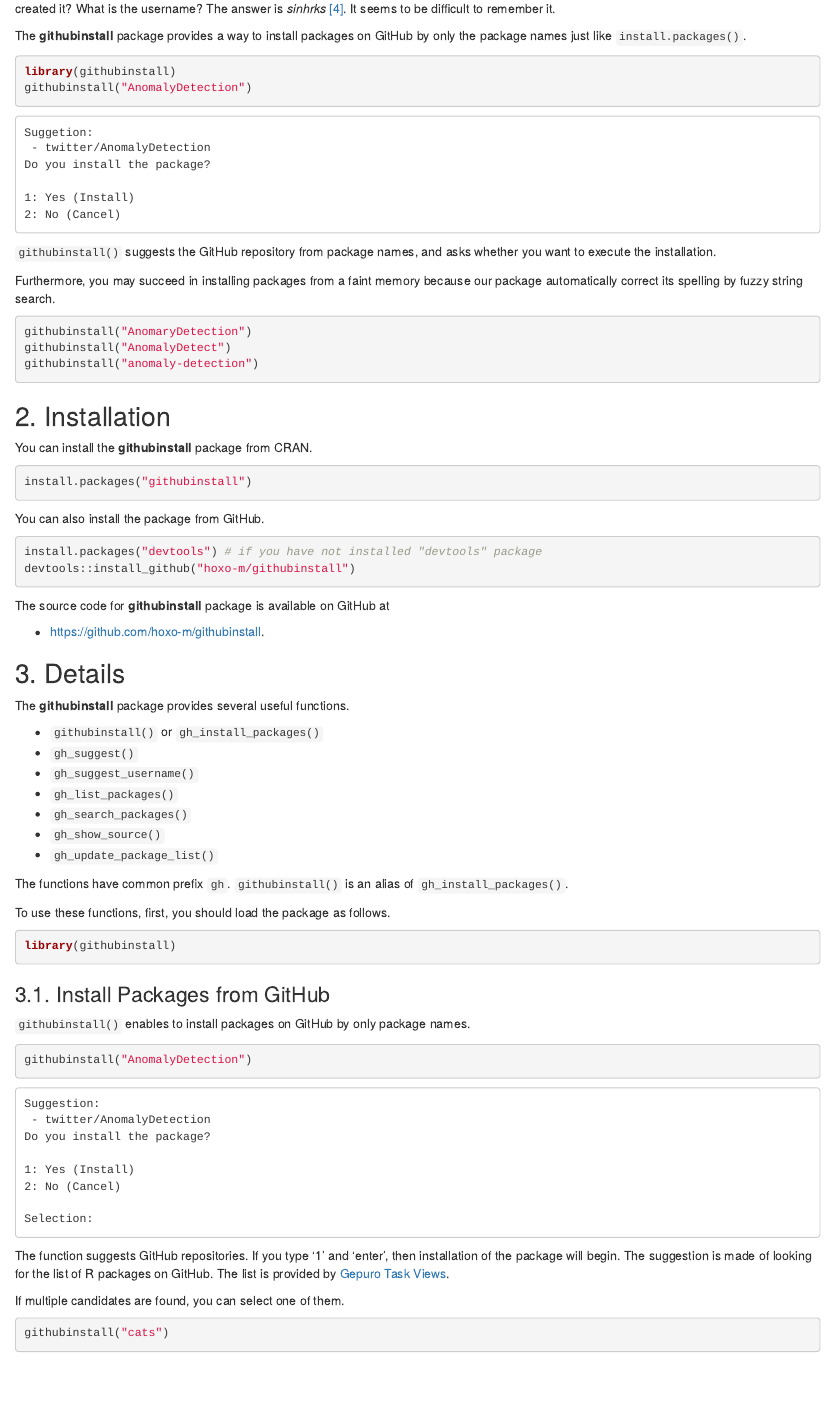
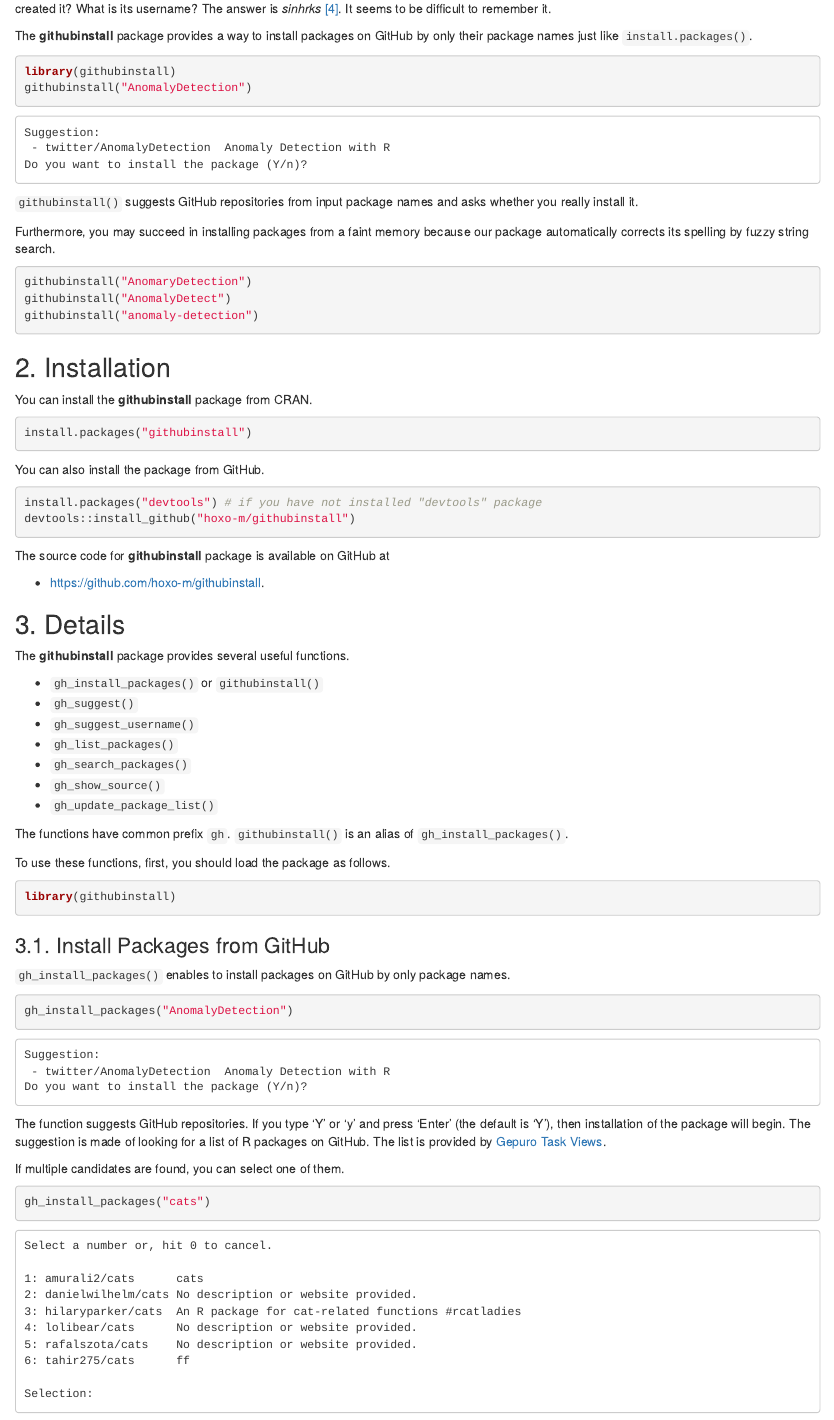
Before and after one commit to hoxo-m/githubinstall, an R Markdown document (README.Rmd): the page in a window 1100 px wide, from 720 px down. Rendered offline with R 4.5, knitr and Pandoc, with nearby package versions; some code elsewhere in the file could not run offline; badge pictures from the web are left out.

Commit message:
fix typo

````diff
--- a/R/utils_for_install.R
+++ b/R/utils_for_install.R
@@ -90,7 +90,7 @@ select_repository <- function(package_name) {
     candidates
   } else {
     choices <- format_choices(candidates)
-    choice <- menu(choices = choices, title = "Select one repository or, hit 0 to cancel.")
+    choice <- menu(choices = choices, title = "Select a number or, hit 0 to cancel.")
     if(choice == 0) {
       message("cancelled by user\n")
       stop_without_message()
--- a/README.Rmd
+++ b/README.Rmd
@@ -55,10 +55,10 @@ Developers consider the package names so that users can understand the functiona
 However, they often decide username incautiously.
 For instance, **ggfortify** is a great package on GitHub, but who created it?
-What is the username?
+What is its username?
 The answer is *sinhrks* [[4]](https://github.com/sinhrks/ggfortify).
 It seems to be difficult to remember it.
 
-The **githubinstall** package provides a way to install packages on GitHub by only the package names just like `install.packages()`.
+The **githubinstall** package provides a way to install packages on GitHub by only their package names just like `install.packages()`.
 
 ```{r eval=FALSE}
 library(githubinstall)
@@ -66,17 +66,14 @@ githubinstall("AnomalyDetection")
 ```
 
 ```
-Suggetion:
- - twitter/AnomalyDetection
-Do you install the package?
-
-1: Yes (Install)
-2: No (Cancel)
+Suggestion:
+ - twitter/AnomalyDetection  Anomaly Detection with R
+Do you want to install the package (Y/n)?
 ```
 
-`githubinstall()` suggests the GitHub repository from package names, and asks whether you want to execute the installation.
+`githubinstall()` suggests GitHub repositories from input package names and asks whether you really install it.
 
-Furthermore, you may succeed in installing packages from a faint memory because our package automatically correct its spelling by fuzzy string search.
+Furthermore, you may succeed in installing packages from a faint memory because our package automatically corrects its spelling by fuzzy string search.
 
 ```{r eval=FALSE}
 githubinstall("AnomaryDetection")
@@ -107,7 +104,7 @@ The source code for **githubinstall** package is available on GitHub at
 
 The **githubinstall** package provides several useful functions.
 
-- `githubinstall()` or `gh_install_packages()`
+- `gh_install_packages()` or `githubinstall()`
 - `gh_suggest()`
 - `gh_suggest_username()`
 - `gh_list_packages()`
@@ -126,36 +123,31 @@ library(githubinstall)
 
 ### 3.1. Install Packages from GitHub
 
-`githubinstall()` enables to install packages on GitHub by only package names.
+`gh_install_packages()` enables to install packages on GitHub by only package names.
 
 ```{r eval=FALSE}
-githubinstall("AnomalyDetection")
+gh_install_packages("AnomalyDetection")
 ```
 
 ```
 Suggestion:
- - twitter/AnomalyDetection
-Do you install the package?
-
-1: Yes (Install)
-2: No (Cancel)
-
-Selection:
+ - twitter/AnomalyDetection  Anomaly Detection with R
+Do you want to install the package (Y/n)?
 ```
 
 The function suggests GitHub repositories.
-If you type '1' and 'enter', then installation of the package will begin.
-The suggestion is made of looking for the list of R packages on GitHub.
+If you type 'Y' or 'y' and press 'Enter' (the default is 'Y'), then installation of the package will begin.
+The suggestion is made of looking for a list of R packages on GitHub.
 The list is provided by [Gepuro Task Views](http://rpkg.gepuro.net).
 
 If multiple candidates are found, you can select one of them.
 
 ```{r eval=FALSE}
-githubinstall("cats")
+gh_install_packages("cats")
 ```
 
 ```
-Select one repository or, hit 0 to cancel.
+Select a number or, hit 0 to cancel.
 
 1: amurali2/cats      cats
 2: danielwilhelm/cats No description or website provided.
````
Also changed, not shown: README.md, R/utils_for_install.R (4 more changed lines), README.Rmd (22 more changed lines), 1 other file.
